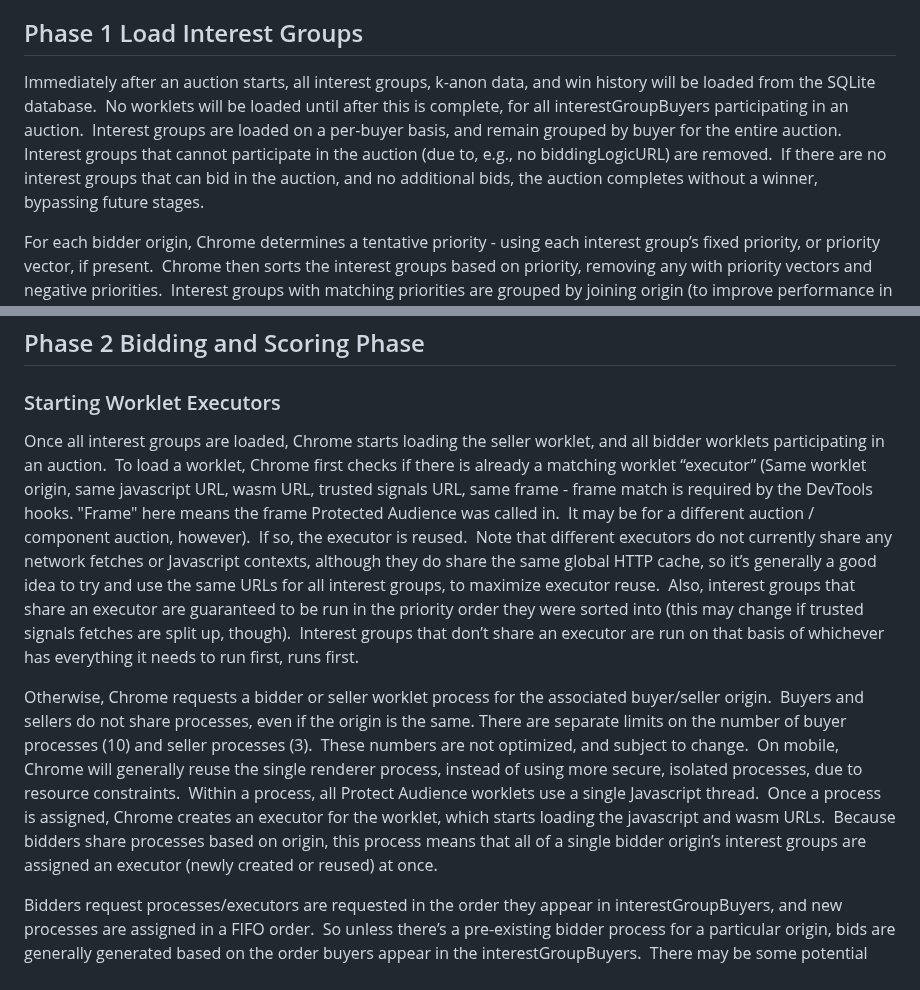
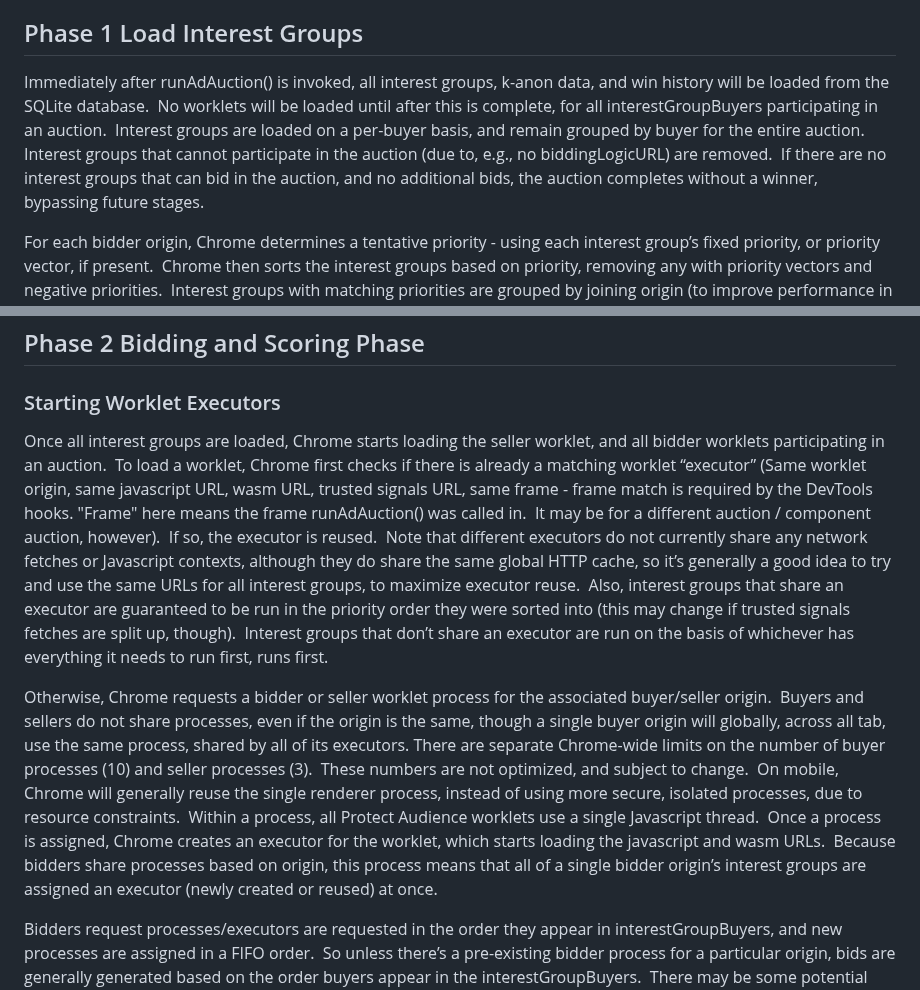
Before and after one commit to WICG/turtledove, a Markdown page: FLEDGE_implementation_overview.md, 2 parts joined by grey strips. GitHub-like rendering.

```diff
--- a/FLEDGE_implementation_overview.md
+++ b/FLEDGE_implementation_overview.md
@@ -5,7 +5,7 @@ This document starts out discussing singleton auctions, without any nested compo
 
 
 ## Phase 1 Load Interest Groups
-Immediately after an auction starts, all interest groups, k-anon data, and win history will be loaded from the SQLite database.  No worklets will be loaded until after this is complete, for all interestGroupBuyers participating in an auction.  Interest groups are loaded on a per-buyer basis, and remain grouped by buyer for the entire auction.  Interest groups that cannot participate in the auction (due to, e.g., no biddingLogicURL) are removed.  If there are no interest groups that can bid in the auction, and no additional bids, the auction completes without a winner, bypassing future stages.
+Immediately after runAdAuction() is invoked, all interest groups, k-anon data, and win history will be loaded from the SQLite database.  No worklets will be loaded until after this is complete, for all interestGroupBuyers participating in an auction.  Interest groups are loaded on a per-buyer basis, and remain grouped by buyer for the entire auction.  Interest groups that cannot participate in the auction (due to, e.g., no biddingLogicURL) are removed.  If there are no interest groups that can bid in the auction, and no additional bids, the auction completes without a winner, bypassing future stages.
 
 For each bidder origin, Chrome determines a tentative priority - using each interest group’s fixed priority, or priority vector, if present.  Chrome then sorts the interest groups based on priority, removing any with priority vectors and negative priorities.  Interest groups with matching priorities are grouped by joining origin (to improve performance in case ExecutionMode is groupByOrigin).  Groups with matching joining origins and priority are randomly shuffled.  For each bidder origin, Chrome checks if any interest group participating in the auction has “enableBiddingSignalsPrioritization” set.  If not, Chrome applies the auction’s per-buyer size limit to the bidder’s interest groups.  Either way, the interest groups are now in a priority order that will affect the order in which other resources will be fetched, and worklets will be run in.  None of this affects additional bids.
 
@@ -13,9 +13,9 @@ For each bidder origin, Chrome determines a tentative priority - using each inte
 ## Phase 2 Bidding and Scoring Phase
 
 ### Starting Worklet Executors
-Once all interest groups are loaded, Chrome starts loading the seller worklet, and all bidder worklets participating in an auction.  To load a worklet, Chrome first checks if there is already a matching worklet “executor” (Same worklet origin, same javascript URL, wasm URL, trusted signals URL, same frame - frame match is required by the DevTools hooks. "Frame" here means the frame Protected Audience was called in.  It may be for a different auction / component auction, however).  If so, the executor is reused.  Note that different executors do not currently share any network fetches or Javascript contexts, although they do share the same global HTTP cache, so it’s generally a good idea to try and use the same URLs for all interest groups, to maximize executor reuse.  Also, interest groups that share an executor are guaranteed to be run in the priority order they were sorted into (this may change if trusted signals fetches are split up, though).  Interest groups that don’t share an executor are run on that basis of whichever has everything it needs to run first, runs first.
+Once all interest groups are loaded, Chrome starts loading the seller worklet, and all bidder worklets participating in an auction.  To load a worklet, Chrome first checks if there is already a matching worklet “executor” (Same worklet origin, same javascript URL, wasm URL, trusted signals URL, same frame - frame match is required by the DevTools hooks. "Frame" here means the frame runAdAuction() was called in.  It may be for a different auction / component auction, however).  If so, the executor is reused.  Note that different executors do not currently share any network fetches or Javascript contexts, although they do share the same global HTTP cache, so it’s generally a good idea to try and use the same URLs for all interest groups, to maximize executor reuse.  Also, interest groups that share an executor are guaranteed to be run in the priority order they were sorted into (this may change if trusted signals fetches are split up, though).  Interest groups that don’t share an executor are run on the basis of whichever has everything it needs to run first, runs first.
 
-Otherwise, Chrome requests a bidder or seller worklet process for the associated buyer/seller origin.  Buyers and sellers do not share processes, even if the origin is the same. There are separate limits on the number of buyer processes (10) and seller processes (3).  These numbers are not optimized, and subject to change.  On mobile, Chrome will generally reuse the single renderer process, instead of using more secure, isolated processes, due to resource constraints.  Within a process, all Protect Audience worklets use a single Javascript thread.  Once a process is assigned, Chrome creates an executor for the worklet, which starts loading the javascript and wasm URLs.  Because bidders share processes based on origin, this process means that all of a single bidder origin’s interest groups are assigned an executor (newly created or reused) at once.
+Otherwise, Chrome requests a bidder or seller worklet process for the associated buyer/seller origin.  Buyers and sellers do not share processes, even if the origin is the same, though a single buyer origin will globally, across all tab, use the same process, shared by all of its executors. There are separate Chrome-wide limits on the number of buyer processes (10) and seller processes (3).  These numbers are not optimized, and subject to change.  On mobile, Chrome will generally reuse the single renderer process, instead of using more secure, isolated processes, due to resource constraints.  Within a process, all Protect Audience worklets use a single Javascript thread.  Once a process is assigned, Chrome creates an executor for the worklet, which starts loading the javascript and wasm URLs.  Because bidders share processes based on origin, this process means that all of a single bidder origin’s interest groups are assigned an executor (newly created or reused) at once.
 
 Bidders request processes/executors are requested in the order they appear in interestGroupBuyers, and new processes are assigned in a FIFO order.  So unless there’s a pre-existing bidder process for a particular origin, bids are generally generated based on the order buyers appear in the interestGroupBuyers.  There may be some potential advantages/disadvantages based on order (e.g., if Promises take a while to resolve, the cumulative timeout starts after executor assignment for bidders that get assigned an executor before the Promises resolve), so it’s recommended that buyer order be randomized.
 
```
